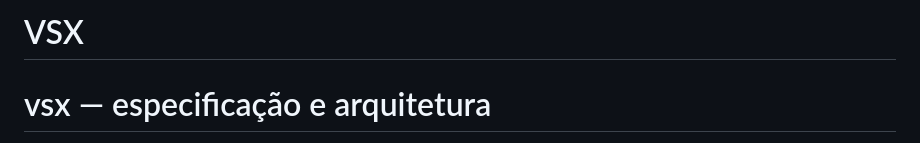
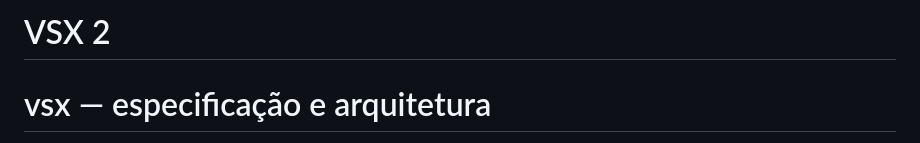
Before and after one commit to x3x31/vsx, a Markdown page: ESPECIFICACAO.md, the part around the change. Drawn GitHub-style.

Commit message:
teste 2 vsx

```diff
--- a/ESPECIFICACAO.md
+++ b/ESPECIFICACAO.md
@@ -1,4 +1,4 @@
-# VSX
+# VSX 2
 # vsx — especificação e arquitetura
 
 > Documento de referência e de continuidade. Descreve o que o vsx é, como ele é
```
